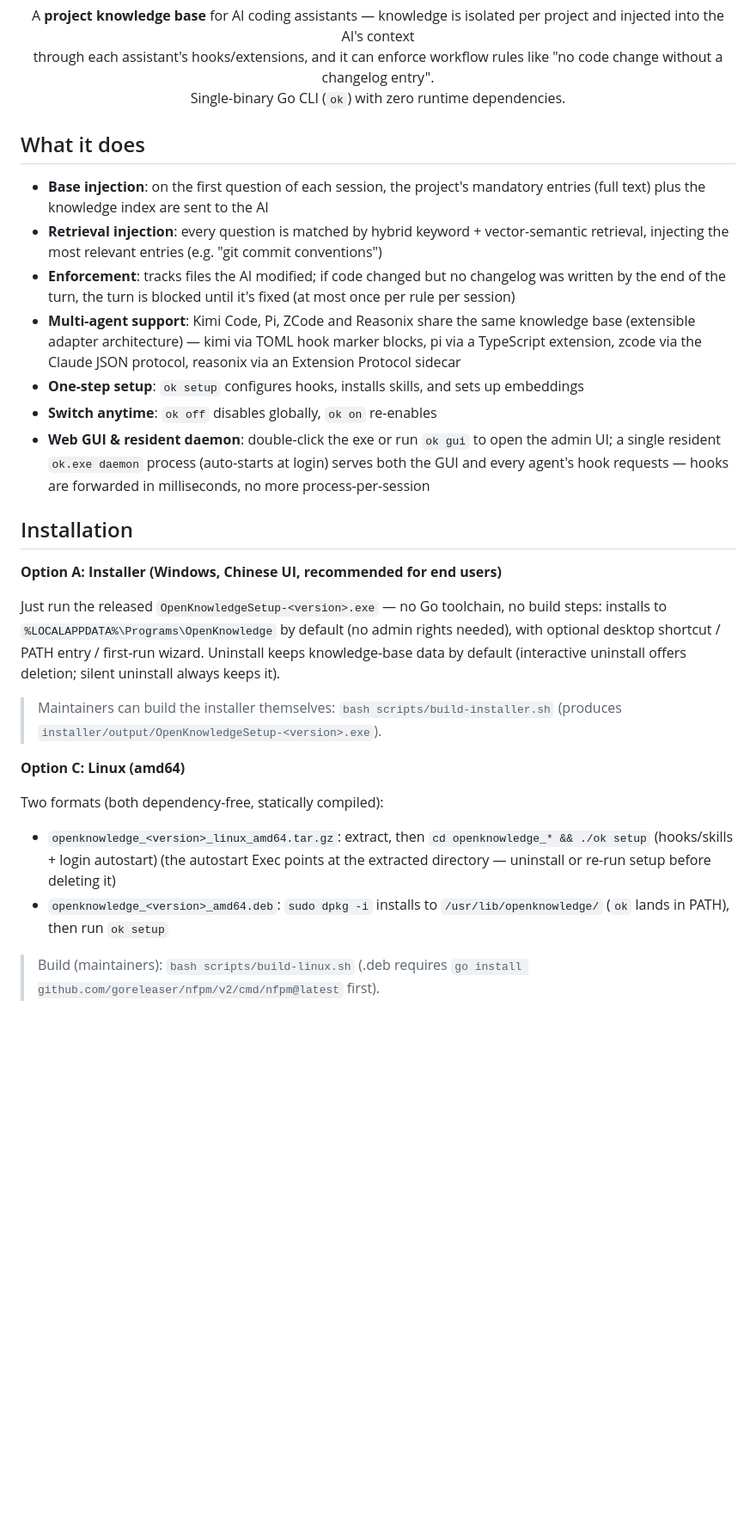
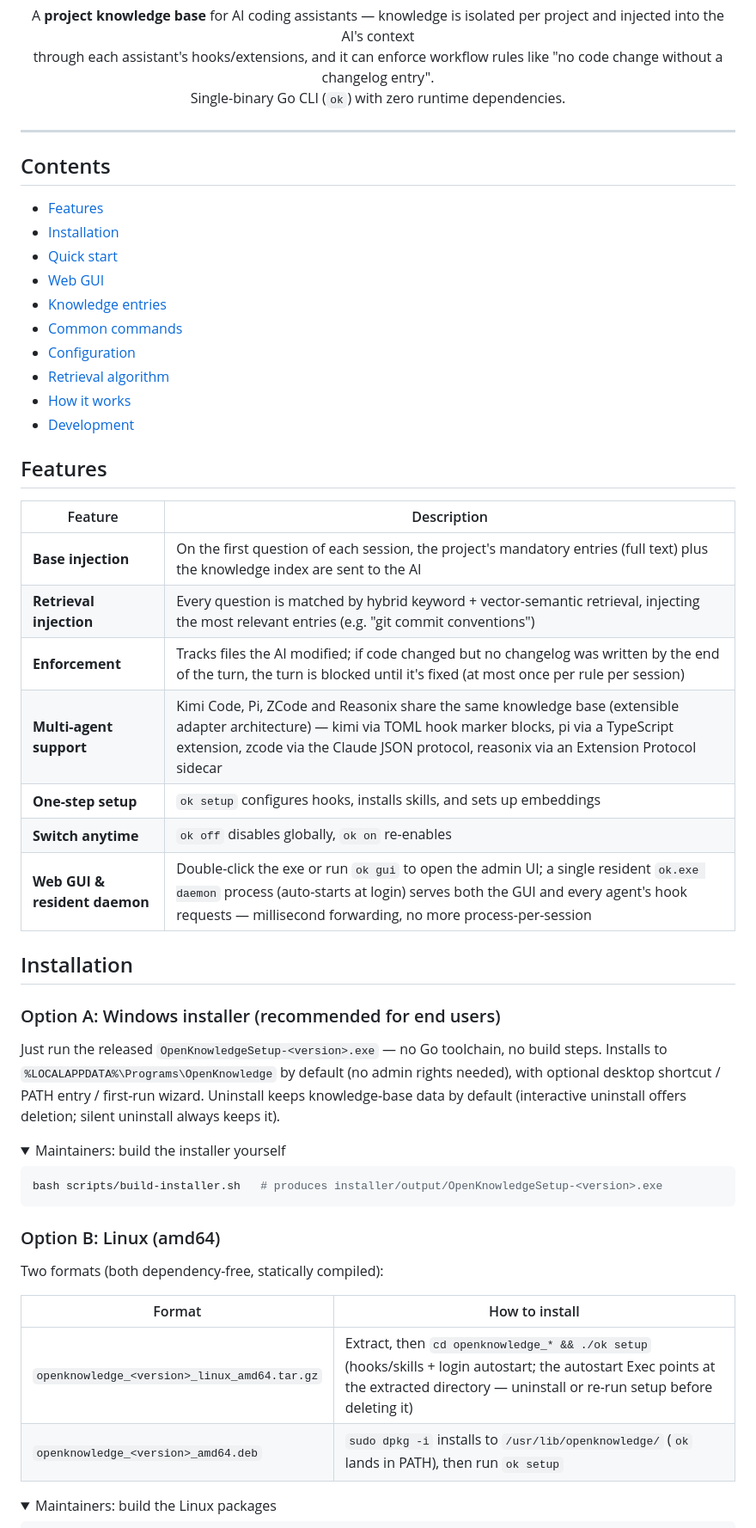
Before and after one commit to zhangxyfs/OpenKnowledge, a Markdown page: README_EN.md, the part around the change printed below. Shown: that part at 86% size. Rendered like a GitHub page; folded sections open; blank space fills up the shorter version.

````diff
--- a/README_EN.md
+++ b/README_EN.md
@@ -18,30 +19,57 @@
   Single-binary Go CLI (<code>ok</code>) with zero runtime dependencies.
 </p>
 
-## What it does
+---
 
-- **Base injection**: on the first question of each session, the project's mandatory entries (full text) plus the knowledge index are sent to the AI
-- **Retrieval injection**: every question is matched by hybrid keyword + vector-semantic retrieval, injecting the most relevant entries (e.g. "git commit conventions")
-- **Enforcement**: tracks files the AI modified; if code changed but no changelog was written by the end of the turn, the turn is blocked until it's fixed (at most once per rule per session)
-- **Multi-agent support**: Kimi Code, Pi, ZCode and Reasonix share the same knowledge base (extensible adapter architecture) — kimi via TOML hook marker blocks, pi via a TypeScript extension, zcode via the Claude JSON protocol, reasonix via an Extension Protocol sidecar
-- **One-step setup**: `ok setup` configures hooks, installs skills, and sets up embeddings
-- **Switch anytime**: `ok off` disables globally, `ok on` re-enables
-- **Web GUI & resident daemon**: double-click the exe or run `ok gui` to open the admin UI; a single resident `ok.exe daemon` process (auto-starts at login) serves both the GUI and every agent's hook requests — hooks are forwarded in milliseconds, no more process-per-session
+## Contents
+
+- [Features](#features)
+- [Installation](#installation)
+- [Quick start](#quick-start)
+- [Web GUI](#web-gui)
+- [Knowledge entries](#knowledge-entries)
+- [Common commands](#common-commands)
+- [Configuration](#configuration)
+- [Retrieval algorithm](#retrieval-algorithm)
+- [How it works](#how-it-works)
+- [Development](#development)
+
+## Features
+
+| Feature | Description |
+|---------|-------------|
+| **Base injection** | On the first question of each session, the project's mandatory entries (full text) plus the knowledge index are sent to the AI |
+| **Retrieval injection** | Every question is matched by hybrid keyword + vector-semantic retrieval, injecting the most relevant entries (e.g. "git commit conventions") |
+| **Enforcement** | Tracks files the AI modified; if code changed but no changelog was written by the end of the turn, the turn is blocked until it's fixed (at most once per rule per session) |
+| **Multi-agent support** | Kimi Code, Pi, ZCode and Reasonix share the same knowledge base (extensible adapter architecture) — kimi via TOML hook marker blocks, pi via a TypeScript extension, zcode via the Claude JSON protocol, reasonix via an Extension Protocol sidecar |
+| **One-step setup** | `ok setup` configures hooks, installs skills, and sets up embeddings |
+| **Switch anytime** | `ok off` disables globally, `ok on` re-enables |
+| **Web GUI & resident daemon** | Double-click the exe or run `ok gui` to open the admin UI; a single resident `ok.exe daemon` process (auto-starts at login) serves both the GUI and every agent's hook requests — millisecond forwarding, no more process-per-session |
 
 ## Installation
 
-**Option A: Installer (Windows, Chinese UI, recommended for end users)**
+### Option A: Windows installer (recommended for end users)
 
-Just run the released `OpenKnowledgeSetup-<version>.exe` — no Go toolchain, no build steps: installs to `%LOCALAPPDATA%\Programs\OpenKnowledge` by default (no admin rights needed), with optional desktop shortcut / PATH entry / first-run wizard. Uninstall keeps knowledge-base data by default (interactive uninstall offers deletion; silent uninstall always keeps it).
+Just run the released `OpenKnowledgeSetup-<version>.exe` — no Go toolchain, no build steps. Installs to `%LOCALAPPDATA%\Programs\OpenKnowledge` by default (no admin rights needed), with optional desktop shortcut / PATH entry / first-run wizard. Uninstall keeps knowledge-base data by default (interactive uninstall offers deletion; silent uninstall always keeps it).
 
-> Maintainers can build the installer themselves: `bash scripts/build-installer.sh` (produces `installer/output/OpenKnowledgeSetup-<version>.exe`).
+<details>
+<summary>Maintainers: build the installer yourself</summary>
 
-**Option C: Linux (amd64)**
+```bash
+bash scripts/build-installer.sh   # produces installer/output/OpenKnowledgeSetup-<version>.exe
+```
+
+</details>
+
+### Option B: Linux (amd64)
 
 Two formats (both dependency-free, statically compiled):
 
-- `openknowledge_<version>_linux_amd64.tar.gz`: extract, then `cd openknowledge_* && ./ok setup` (hooks/skills + login autostart) (the autostart Exec points at the extracted directory — uninstall or re-run setup before deleting it)
-- `openknowledge_<version>_amd64.deb`: `sudo dpkg -i` installs to `/usr/lib/openknowledge/` (`ok` lands in PATH), then run `ok setup`
+| Format | How to install |
+|--------|----------------|
+| `openknowledge_<version>_linux_amd64.tar.gz` | Extract, then `cd openknowledge_* && ./ok setup` (hooks/skills + login autostart; the autostart Exec points at the extracted directory — uninstall or re-run setup before deleting it) |
+| `openknowledge_<version>_amd64.deb` | `sudo dpkg -i` installs to `/usr/lib/openknowledge/` (`ok` lands in PATH), then run `ok setup` |
 
-> Build (maintainers): `bash scripts/build-linux.sh` (.deb requires `go install github.com/goreleaser/nfpm/v2/cmd/nfpm@latest` first).
+<details>
+<summary>Maintainers: build the Linux packages</summary>
 
````
Also changed, not shown: other parts of README_EN.md (+50 -18 lines), README.md (+93 -34 lines), docs/assets/ai-session.png (added), docs/assets/gui-guide.png (added), docs/assets/gui-manage.png (added), docs/assets/gui-misc.png (added), 1 other file.
